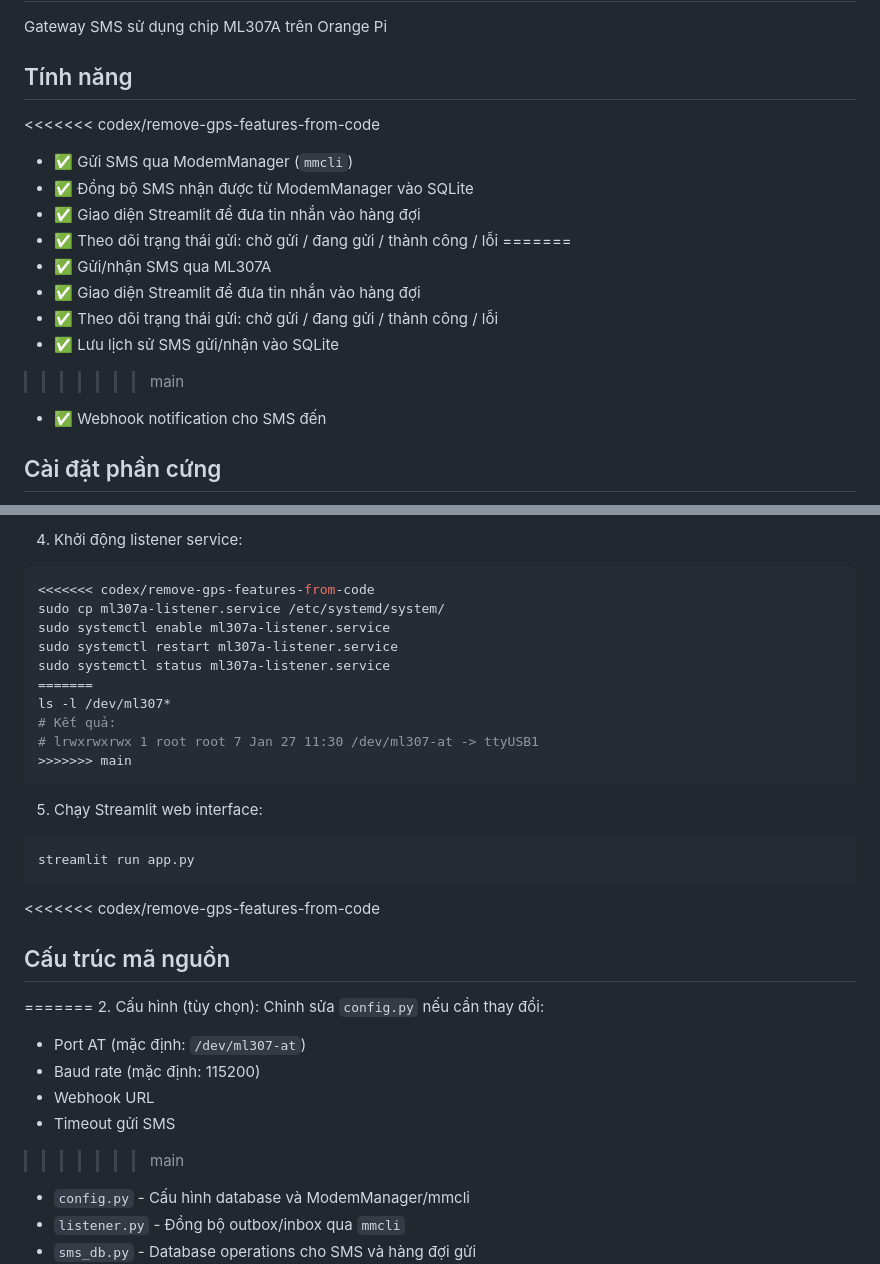
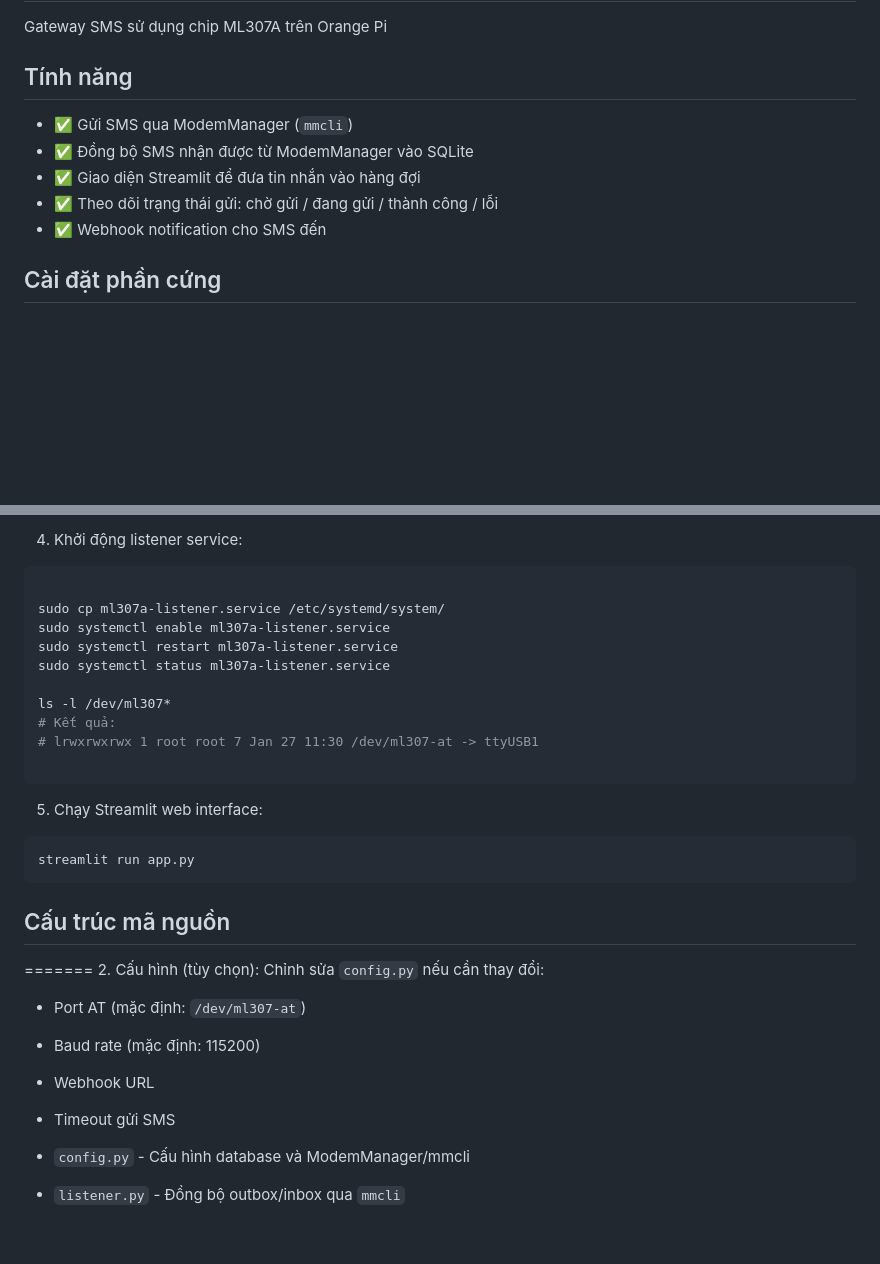
Before and after one commit to thanhtantran/OPi-ML307A-gateway, a Markdown page: README.md, 2 parts joined by grey strips. Drawn GitHub-style; blank space fills up the shorter version.

````diff
--- a/README.md
+++ b/README.md
@@ -4,17 +4,10 @@ Gateway SMS sử dụng chip ML307A trên Orange Pi
 
 ## Tính năng
 
-<<<<<<< codex/remove-gps-features-from-code
 - ✅ Gửi SMS qua ModemManager (`mmcli`)
 - ✅ Đồng bộ SMS nhận được từ ModemManager vào SQLite
 - ✅ Giao diện Streamlit để đưa tin nhắn vào hàng đợi
 - ✅ Theo dõi trạng thái gửi: chờ gửi / đang gửi / thành công / lỗi
-=======
-- ✅ Gửi/nhận SMS qua ML307A
-- ✅ Giao diện Streamlit để đưa tin nhắn vào hàng đợi
-- ✅ Theo dõi trạng thái gửi: chờ gửi / đang gửi / thành công / lỗi
-- ✅ Lưu lịch sử SMS gửi/nhận vào SQLite
->>>>>>> main
 - ✅ Webhook notification cho SMS đến
 
 ## Cài đặt phần cứng
@@ -67,16 +60,16 @@ mmcli -L
 
 4. Khởi động listener service:
 ```bash
-<<<<<<< codex/remove-gps-features-from-code
+
 sudo cp ml307a-listener.service /etc/systemd/system/
 sudo systemctl enable ml307a-listener.service
 sudo systemctl restart ml307a-listener.service
 sudo systemctl status ml307a-listener.service
-=======
+
 ls -l /dev/ml307*
 # Kết quả:
 # lrwxrwxrwx 1 root root 7 Jan 27 11:30 /dev/ml307-at -> ttyUSB1
->>>>>>> main
+
 ```
 
 5. Chạy Streamlit web interface:
@@ -84,7 +77,6 @@ ls -l /dev/ml307*
 streamlit run app.py
 ```
 
-<<<<<<< codex/remove-gps-features-from-code
 ## Cấu trúc mã nguồn
 =======
 2. Cấu hình (tùy chọn):
@@ -93,7 +85,6 @@ Chỉnh sửa `config.py` nếu cần thay đổi:
 - Baud rate (mặc định: 115200)
 - Webhook URL
 - Timeout gửi SMS
->>>>>>> main
 
 - `config.py` - Cấu hình database và ModemManager/mmcli
 - `listener.py` - Đồng bộ outbox/inbox qua `mmcli`
````
Also changed, not shown: other parts of README.md (+0 -38 lines).
